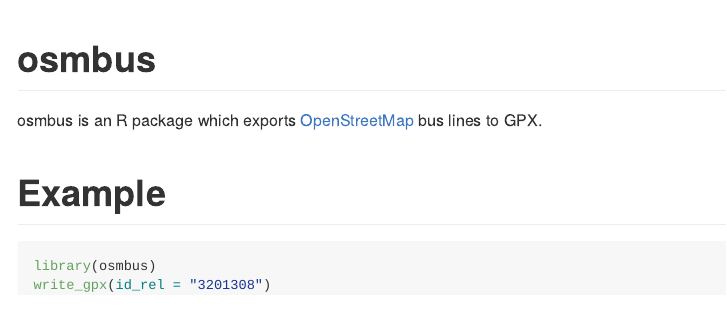
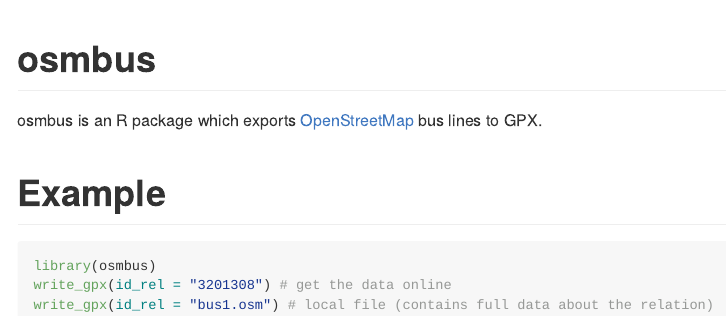
Before and after one commit to py-b/osmbus, an R Markdown document (README.Rmd): the page in a window 1100 px wide, from its top. Rendered offline with R 4.5, knitr and Pandoc, with nearby package versions.

Commit message:
fix README

````diff
--- a/README.Rmd
+++ b/README.Rmd
@@ -23,5 +23,6 @@
 
 ```r
 library(osmbus)
-write_gpx(id_rel = "3201308")
+write_gpx(id_rel = "3201308") # get the data online
+write_gpx(id_rel = "bus1.osm") # local file (contains full data about the relation)
 ```
````
Also changed, not shown: README.md.
